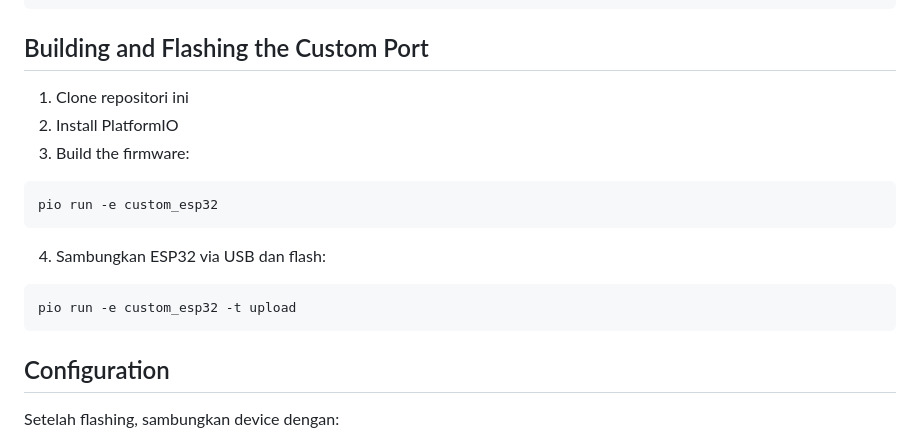
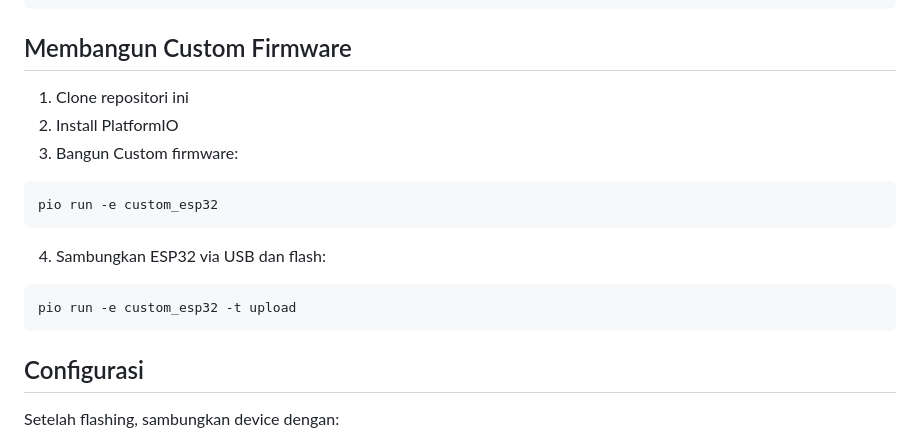
Before and after one commit to lungmen-hkm/ArgaBeacon, a Markdown page: README.md, the part around the change. Rendered like a GitHub page.

````diff
--- a/README.md
+++ b/README.md
@@ -158,11 +158,11 @@ if (!sx1278) {
 }
 ```
 
-## Building and Flashing the Custom Port
+## Membangun Custom Firmware
 
 1. Clone repositori ini
 2. Install PlatformIO
-3. Build the firmware:
+3. Bangun Custom firmware:
 
 ```bash
 pio run -e custom_esp32
@@ -174,7 +174,7 @@ pio run -e custom_esp32
 pio run -e custom_esp32 -t upload
 ```
 
-## Configuration
+## Configurasi
 
 Setelah flashing, sambungkan device dengan:
 
````
